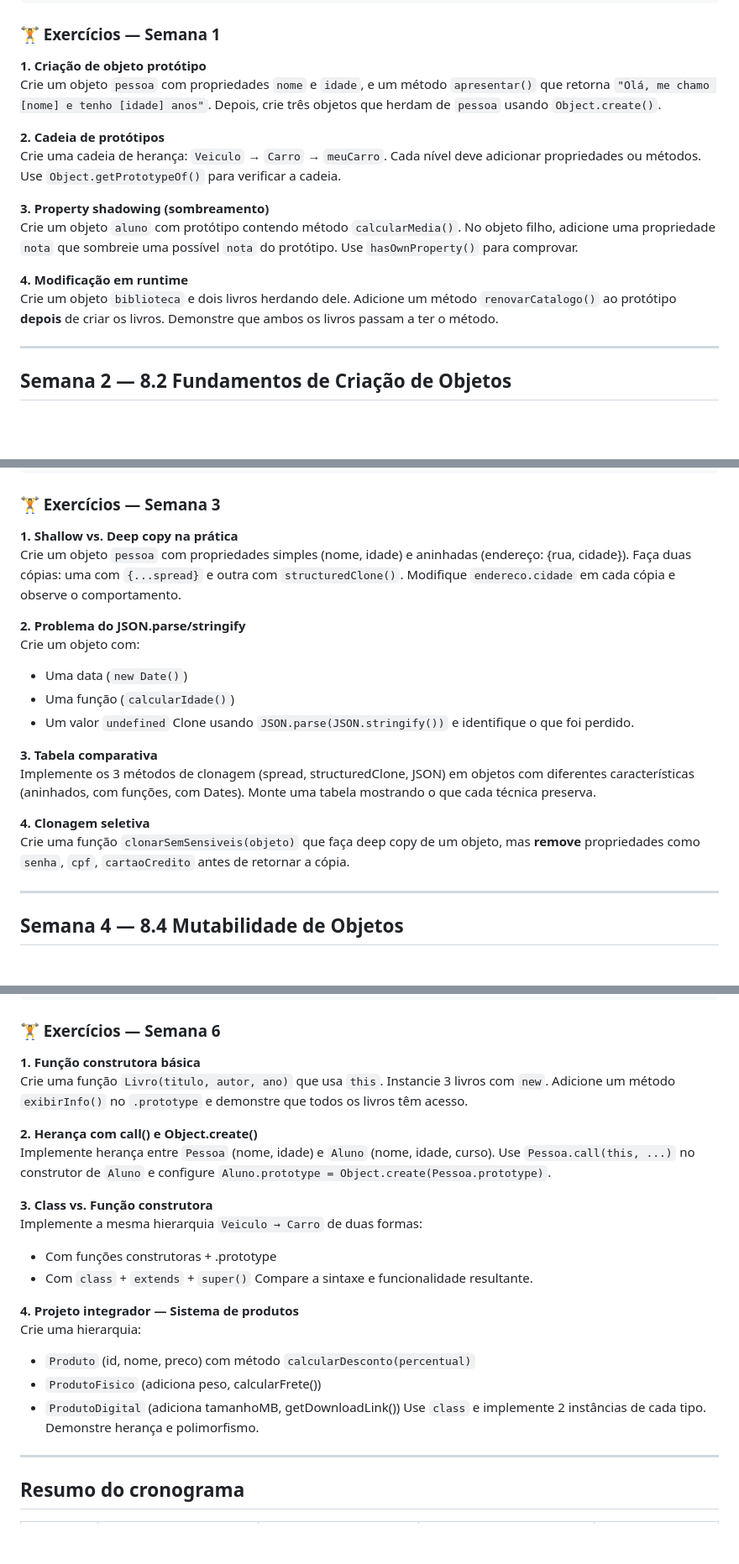
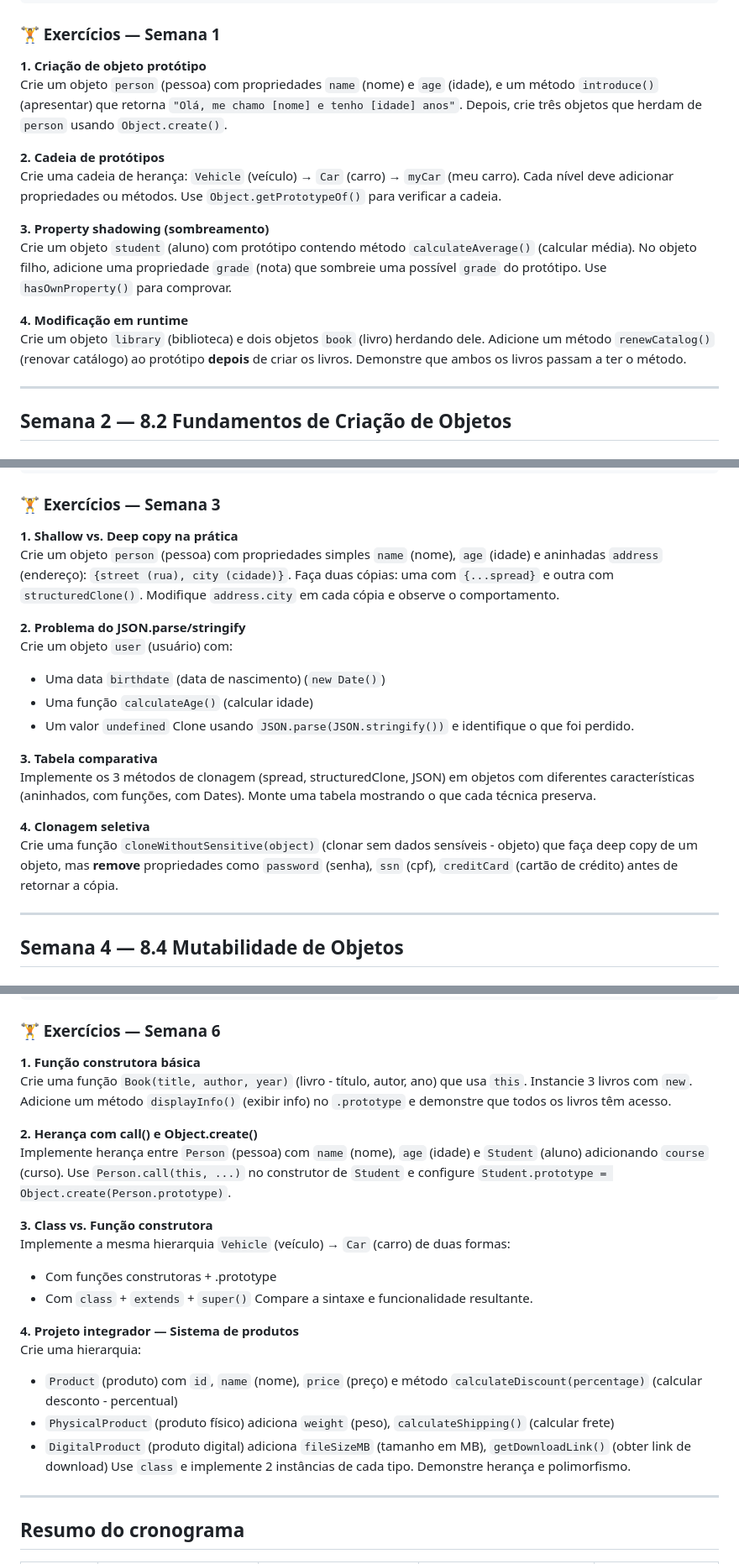
Before and after one commit to sorfabiosantos/inf-3am-26, a Markdown page: poo-javascript/plans/poo-javascript.md, 3 parts joined by grey strips. Shown at 84% size. Rendered like a GitHub page; blank space fills up the shorter version.

```diff
--- a/poo-javascript/plans/poo-javascript.md
+++ b/poo-javascript/plans/poo-javascript.md
@@ -118,16 +128,16 @@ console.log(mouse.hasOwnProperty("getFormattedPrice")); // false — está no pr
 ### 🏋️ Exercícios — Semana 1
 
 **1. Criação de objeto protótipo**
-Crie um objeto `pessoa` com propriedades `nome` e `idade`, e um método `apresentar()` que retorna `"Olá, me chamo [nome] e tenho [idade] anos"`. Depois, crie três objetos que herdam de `pessoa` usando `Object.create()`.
+Crie um objeto `person` (pessoa) com propriedades `name` (nome) e `age` (idade), e um método `introduce()` (apresentar) que retorna `"Olá, me chamo [nome] e tenho [idade] anos"`. Depois, crie três objetos que herdam de `person` usando `Object.create()`.
 
 **2. Cadeia de protótipos**
-Crie uma cadeia de herança: `Veiculo` → `Carro` → `meuCarro`. Cada nível deve adicionar propriedades ou métodos. Use `Object.getPrototypeOf()` para verificar a cadeia.
+Crie uma cadeia de herança: `Vehicle` (veículo) → `Car` (carro) → `myCar` (meu carro). Cada nível deve adicionar propriedades ou métodos. Use `Object.getPrototypeOf()` para verificar a cadeia.
 
 **3. Property shadowing (sombreamento)**
-Crie um objeto `aluno` com protótipo contendo método `calcularMedia()`. No objeto filho, adicione uma propriedade `nota` que sombreie uma possível `nota` do protótipo. Use `hasOwnProperty()` para comprovar.
+Crie um objeto `student` (aluno) com protótipo contendo método `calculateAverage()` (calcular média). No objeto filho, adicione uma propriedade `grade` (nota) que sombreie uma possível `grade` do protótipo. Use `hasOwnProperty()` para comprovar.
 
 **4. Modificação em runtime**
-Crie um objeto `biblioteca` e dois livros herdando dele. Adicione um método `renovarCatalogo()` ao protótipo **depois** de criar os livros. Demonstre que ambos os livros passam a ter o método.
+Crie um objeto `library` (biblioteca) e dois objetos `book` (livro) herdando dele. Adicione um método `renewCatalog()` (renovar catálogo) ao protótipo **depois** de criar os livros. Demonstre que ambos os livros passam a ter o método.
 
 ---
 
@@ -308,12 +318,12 @@ console.log("Deep items:   ", deepCart.items);         // array independente
 ### 🏋️ Exercícios — Semana 3
 
 **1. Shallow vs. Deep copy na prática**
-Crie um objeto `pessoa` com propriedades simples (nome, idade) e aninhadas (endereço: {rua, cidade}). Faça duas cópias: uma com `{...spread}` e outra com `structuredClone()`. Modifique `endereco.cidade` em cada cópia e observe o comportamento.
+Crie um objeto `person` (pessoa) com propriedades simples `name` (nome), `age` (idade) e aninhadas `address` (endereço): `{street (rua), city (cidade)}`. Faça duas cópias: uma com `{...spread}` e outra com `structuredClone()`. Modifique `address.city` em cada cópia e observe o comportamento.
 
 **2. Problema do JSON.parse/stringify**
-Crie um objeto com:
-- Uma data (`new Date()`)
-- Uma função (`calcularIdade()`)
+Crie um objeto `user` (usuário) com:
+- Uma data `birthdate` (data de nascimento) (`new Date()`)
+- Uma função `calculateAge()` (calcular idade)
 - Um valor `undefined`
 Clone usando `JSON.parse(JSON.stringify())` e identifique o que foi perdido.
 
@@ -321,7 +331,7 @@ Clone usando `JSON.parse(JSON.stringify())` e identifique o que foi perdido.
 Implemente os 3 métodos de clonagem (spread, structuredClone, JSON) em objetos com diferentes características (aninhados, com funções, com Dates). Monte uma tabela mostrando o que cada técnica preserva.
 
 **4. Clonagem seletiva**
-Crie uma função `clonarSemSensiveis(objeto)` que faça deep copy de um objeto, mas **remove** propriedades como `senha`, `cpf`, `cartaoCredito` antes de retornar a cópia.
+Crie uma função `cloneWithoutSensitive(object)` (clonar sem dados sensíveis - objeto) que faça deep copy de um objeto, mas **remove** propriedades como `password` (senha), `ssn` (cpf), `creditCard` (cartão de crédito) antes de retornar a cópia.
 
 ---
 
@@ -726,22 +736,22 @@ console.log(digital2.getDownloadInfo());  // próprio
 ### 🏋️ Exercícios — Semana 6
 
 **1. Função construtora básica**
-Crie uma função `Livro(titulo, autor, ano)` que usa `this`. Instancie 3 livros com `new`. Adicione um método `exibirInfo()` no `.prototype` e demonstre que todos os livros têm acesso.
+Crie uma função `Book(title, author, year)` (livro - título, autor, ano) que usa `this`. Instancie 3 livros com `new`. Adicione um método `displayInfo()` (exibir info) no `.prototype` e demonstre que todos os livros têm acesso.
 
 **2. Herança com call() e Object.create()**
-Implemente herança entre `Pessoa` (nome, idade) e `Aluno` (nome, idade, curso). Use `Pessoa.call(this, ...)` no construtor de `Aluno` e configure `Aluno.prototype = Object.create(Pessoa.prototype)`.
+Implemente herança entre `Person` (pessoa) com `name` (nome), `age` (idade) e `Student` (aluno) adicionando `course` (curso). Use `Person.call(this, ...)` no construtor de `Student` e configure `Student.prototype = Object.create(Person.prototype)`.
 
 **3. Class vs. Função construtora**
-Implemente a mesma hierarquia `Veiculo → Carro` de duas formas:
+Implemente a mesma hierarquia `Vehicle` (veículo) → `Car` (carro) de duas formas:
 - Com funções construtoras + .prototype
 - Com `class` + `extends` + `super()`
 Compare a sintaxe e funcionalidade resultante.
 
 **4. Projeto integrador — Sistema de produtos**
 Crie uma hierarquia:
-- `Produto` (id, nome, preco) com método `calcularDesconto(percentual)`
-- `ProdutoFisico` (adiciona peso, calcularFrete())
-- `ProdutoDigital` (adiciona tamanhoMB, getDownloadLink())
+- `Product` (produto) com `id`, `name` (nome), `price` (preço) e método `calculateDiscount(percentage)` (calcular desconto - percentual)
+- `PhysicalProduct` (produto físico) adiciona `weight` (peso), `calculateShipping()` (calcular frete)
+- `DigitalProduct` (produto digital) adiciona `fileSizeMB` (tamanho em MB), `getDownloadLink()` (obter link de download)
 Use `class` e implemente 2 instâncias de cada tipo. Demonstre herança e polimorfismo.
 
 ---
```
Also changed, not shown: other parts of poo-javascript/plans/poo-javascript.md (+35 -25 lines).
